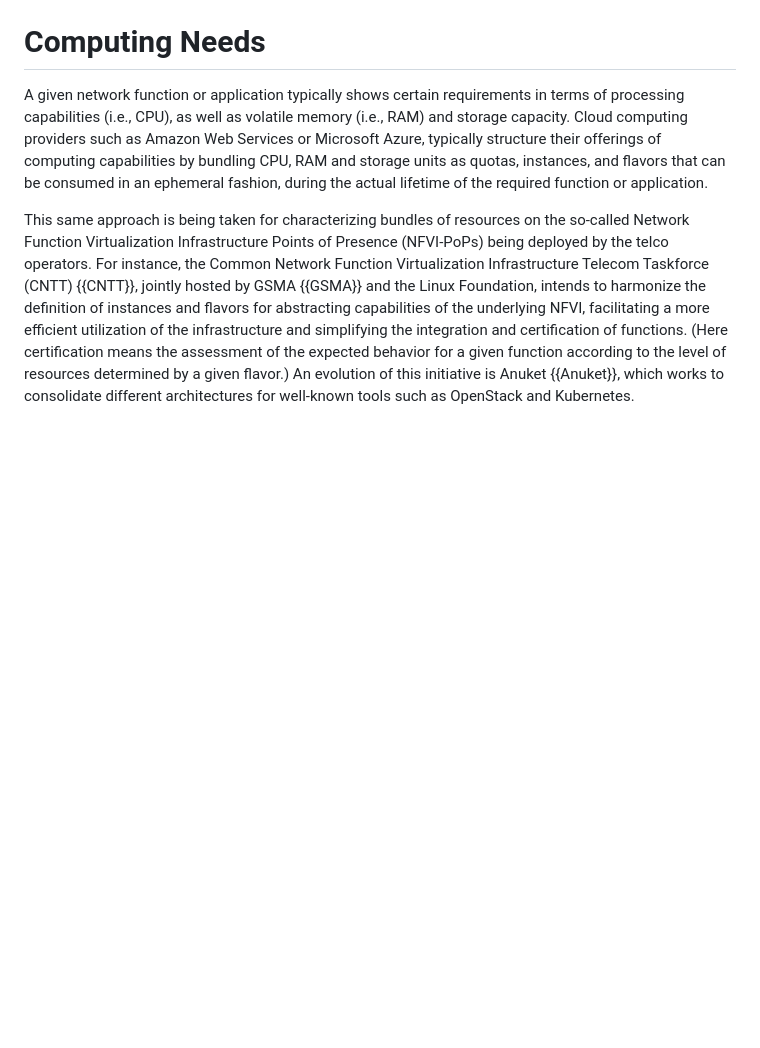
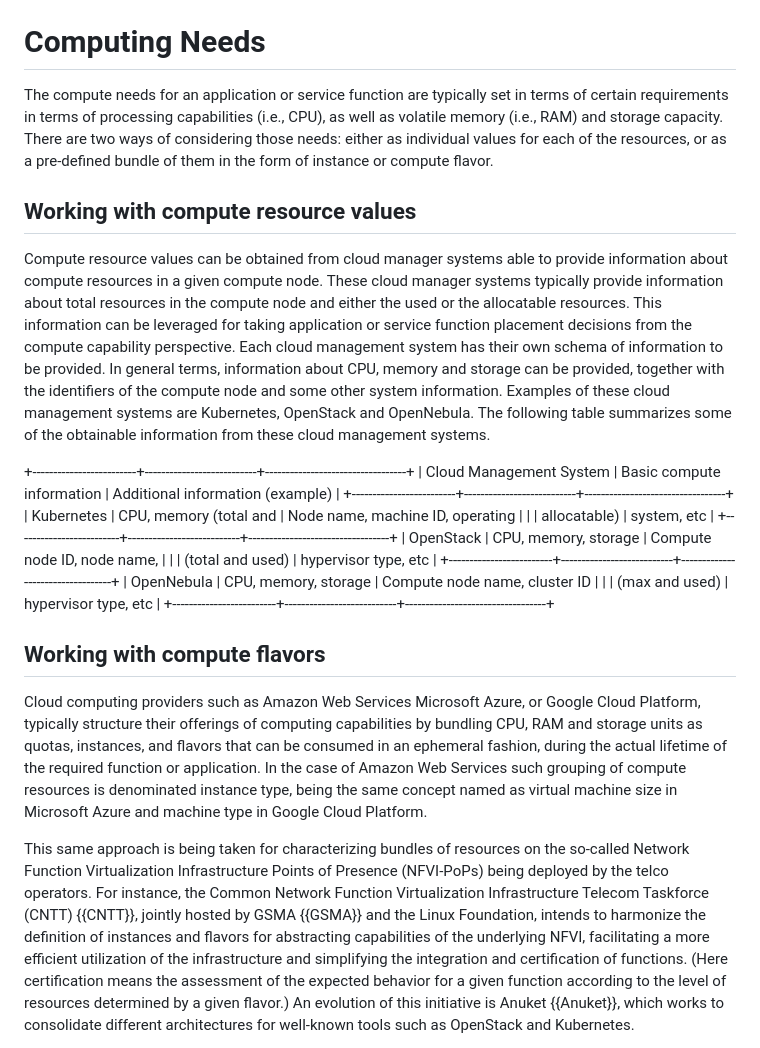
Before and after one commit to giralt/draft-contreras-alto-service-edge, a Markdown page: draft-contreras-alto-service-edge.md, the part around the change. Rendered like a GitHub page; blank space fills up the shorter version.

```diff
--- a/draft-contreras-alto-service-edge.md
+++ b/draft-contreras-alto-service-edge.md
@@ -167,17 +167,36 @@ for assisting such a decision.
 
 # Computing Needs
 
-A given network function or application typically
-shows certain requirements in terms of processing
-capabilities (i.e., CPU), as well as
-volatile memory (i.e., RAM) and storage capacity.
+The compute needs for an application or service function are typically set in terms of certain requirements in terms of processing capabilities (i.e., CPU), as well as volatile memory (i.e., RAM) and storage capacity. There are two ways of considering those needs: either as individual values for each of the resources, or as a pre-defined bundle of them in the form of instance or compute flavor.
+
+## Working with compute resource values
+
+Compute resource values can be obtained from cloud manager systems able to provide information about compute resources in a given compute node. These cloud manager systems typically provide information about total resources in the compute node and either the used or the allocatable resources. This information can be leveraged for taking application or service function placement decisions from the compute capability perspective.
+Each cloud management system has their own schema of information to be provided. In general terms, information about CPU, memory and storage can be provided, together with the identifiers of the compute node and some other system information. Examples of these cloud management systems are Kubernetes, OpenStack and OpenNebula.
+The following table summarizes some of the obtainable information from these cloud management systems.
+
++-------------------------+---------------------------+----------------------------------+
+| Cloud Management System | Basic compute information | Additional information (example) |
++-------------------------+---------------------------+----------------------------------+
+| Kubernetes              | CPU, memory (total and    | Node name, machine ID, operating |
+|                         | allocatable)              | system, etc                      |
++-------------------------+---------------------------+----------------------------------+
+| OpenStack               | CPU, memory, storage      | Compute node ID, node name,      |
+|                         | (total and used)          | hypervisor type, etc             |
++-------------------------+---------------------------+----------------------------------+
+| OpenNebula              | CPU, memory, storage      | Compute node name, cluster ID    |
+|                         | (max and used)            | hypervisor type, etc             |
++-------------------------+---------------------------+----------------------------------+
+
+
+## Working with compute flavors
 Cloud computing providers such as Amazon Web Services
-or Microsoft Azure, typically structure their offerings
+Microsoft Azure, or Google Cloud Platform, typically structure their offerings
 of computing capabilities by bundling CPU, RAM and
 storage units as quotas, instances, and flavors that
 can be consumed in an ephemeral fashion,
 during the actual lifetime of the required function
-or application.
+or application. In the case of Amazon Web Services such grouping of compute resources is denominated instance type, being the same concept named as virtual machine size in Microsoft Azure and machine type in Google Cloud Platform.
 
 This same approach is being taken for
 characterizing bundles of resources on the
```
